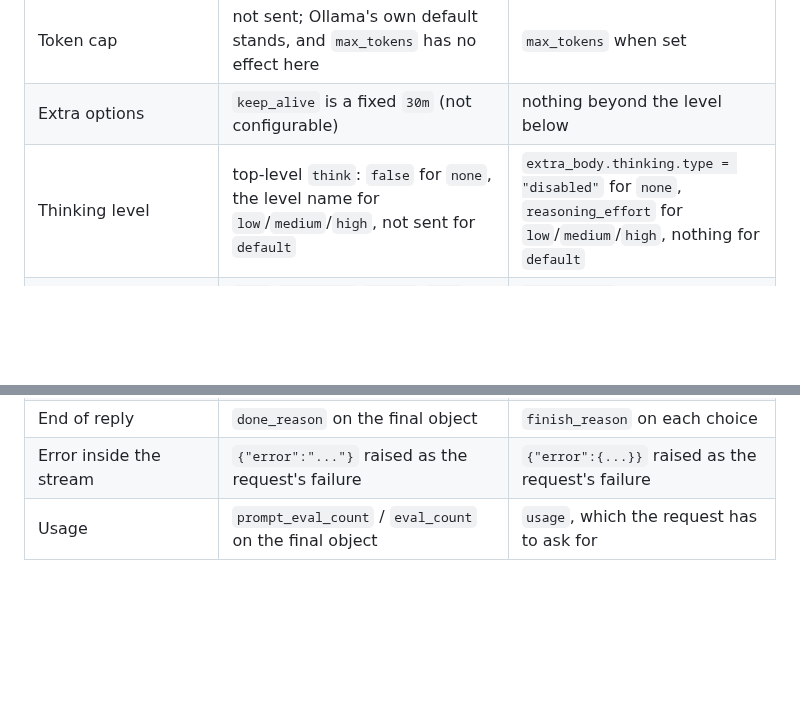
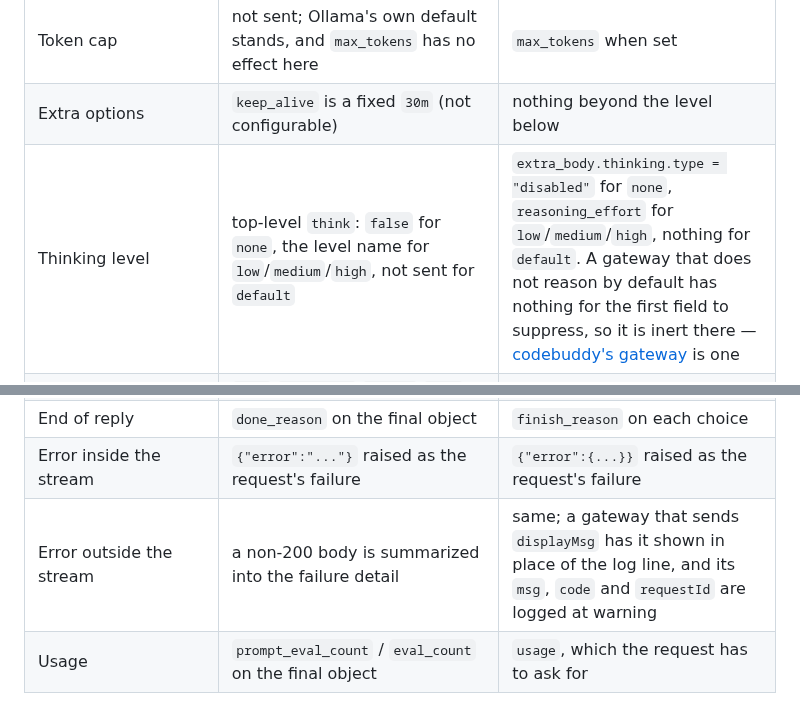
Before and after one commit to Oblivichrash/pu-cli, a Markdown page: docs/providers.md, 2 parts joined by grey strips. GitHub-like rendering; blank space fills up the shorter version.

```diff
--- a/docs/providers.md
+++ b/docs/providers.md
@@ -33,7 +33,7 @@ base URL plus a header set. Its gateway behavior is recorded in
 | Model / temperature | `model`, `options.temperature` | `model`, `temperature` |
 | Token cap | not sent; Ollama's own default stands, and `max_tokens` has no effect here | `max_tokens` when set |
 | Extra options | `keep_alive` is a fixed `30m` (not configurable) | nothing beyond the level below |
-| Thinking level | top-level `think`: `false` for `none`, the level name for `low`/`medium`/`high`, not sent for `default` | `extra_body.thinking.type = "disabled"` for `none`, `reasoning_effort` for `low`/`medium`/`high`, nothing for `default` |
+| Thinking level | top-level `think`: `false` for `none`, the level name for `low`/`medium`/`high`, not sent for `default` | `extra_body.thinking.type = "disabled"` for `none`, `reasoning_effort` for `low`/`medium`/`high`, nothing for `default`. A gateway that does not reason by default has nothing for the first field to suppress, so it is inert there — [codebuddy's gateway](design/codebuddy-cloud-api.md) is one |
 | Role mapping | `user`/`assistant`/`system`/`tool`; anything else falls back to `user` | `tool_result` rewritten to `tool`; others verbatim |
 | Assistant with tool calls | `content` sent as-is | `content` forced to `null` |
 | Reasoning on request | sent on assistant messages as `thinking` when non-empty | sent on assistant messages as `reasoning_content` when non-empty |
@@ -45,6 +45,7 @@ base URL plus a header set. Its gateway behavior is recorded in
 | Reasoning with signatures | n/a | a provider that signs its blocks gets `[{text, signature?}]` instead of one string, replayed verbatim when a block carries the provider's own JSON |
 | End of reply | `done_reason` on the final object | `finish_reason` on each choice |
 | Error inside the stream | `{"error":"..."}` raised as the request's failure | `{"error":{...}}` raised as the request's failure |
+| Error outside the stream | a non-200 body is summarized into the failure detail | same; a gateway that sends `displayMsg` has it shown in place of the log line, and its `msg`, `code` and `requestId` are logged at warning |
 | Usage | `prompt_eval_count` / `eval_count` on the final object | `usage`, which the request has to ask for |
 
 The level names are newer than the setting they name: until `low`/`medium`/`high`
```
Also changed, not shown: docs/design/codebuddy-cloud-api.md (+6 -2 lines).
